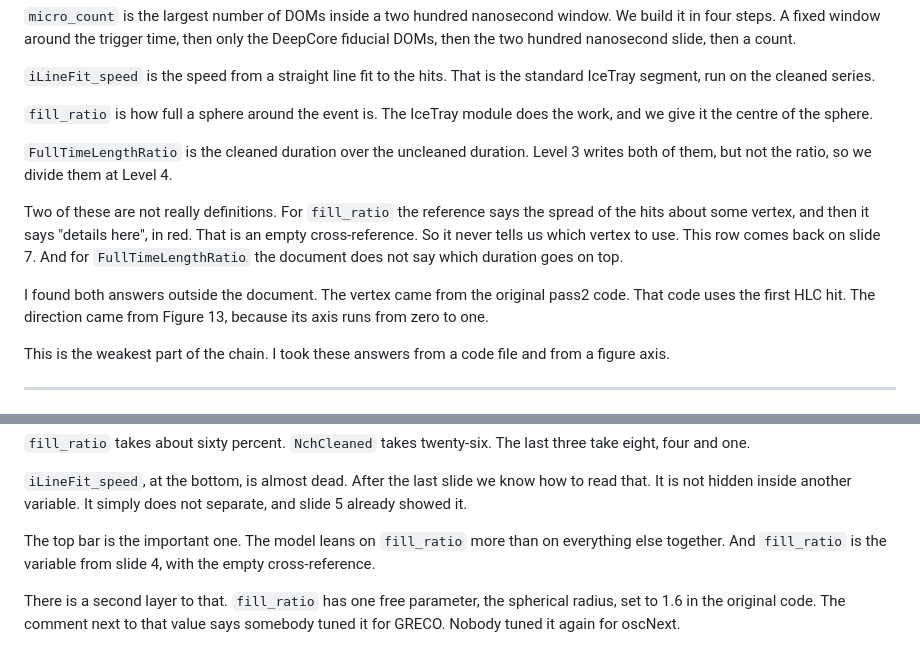
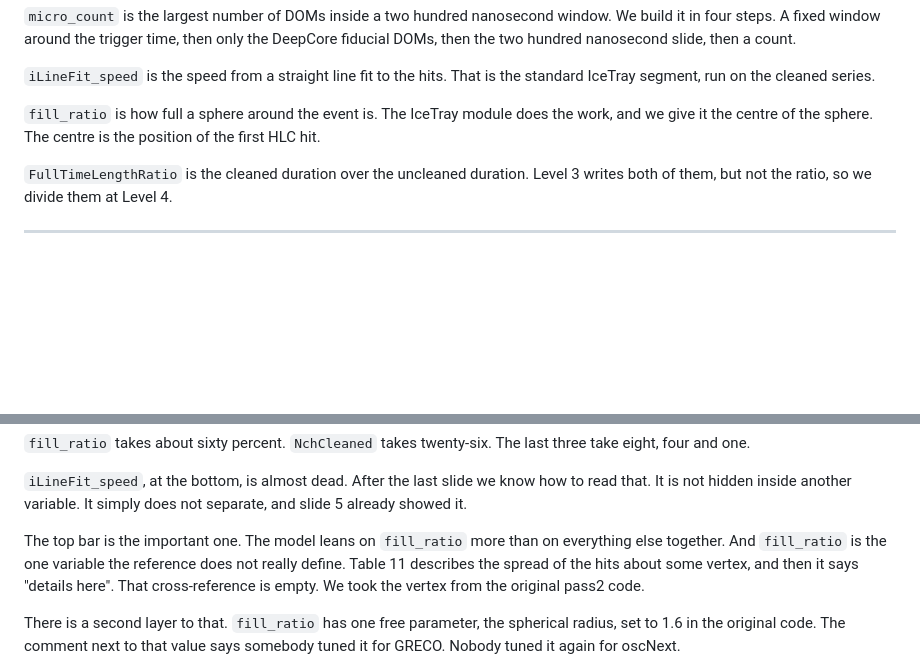
Before and after one commit to KorayGokceler/osncnextl4, a Markdown page: presentation/SCRIPT.md, 2 parts joined by grey strips. Drawn GitHub-style; blank space fills up the shorter version.

```diff
--- a/presentation/SCRIPT.md
+++ b/presentation/SCRIPT.md
@@ -96,23 +96,11 @@ then a count.
 standard IceTray segment, run on the cleaned series.
 
 `fill_ratio` is how full a sphere around the event is.  The IceTray module does
-the work, and we give it the centre of the sphere.
+the work, and we give it the centre of the sphere.  The centre is the position
+of the first HLC hit.
 
 `FullTimeLengthRatio` is the cleaned duration over the uncleaned duration.
 Level 3 writes both of them, but not the ratio, so we divide them at Level 4.
 
-Two of these are not really definitions.  For `fill_ratio` the reference says
-the spread of the hits about some vertex, and then it says "details here", in
-red.  That is an empty cross-reference.  So it never tells us which vertex to
-use.  This row comes back on slide 7.  And for `FullTimeLengthRatio` the
-document does not say which duration goes on top.
-
-I found both answers outside the document.  The vertex came from the original
-pass2 code.  That code uses the first HLC hit.  The direction came from
-Figure 13, because its axis runs from zero to one.
-
-This is the weakest part of the chain.  I took these answers from a code file
-and from a figure axis.
-
 ---
 
@@ -178,8 +166,10 @@ how to read that.  It is not hidden inside another variable.  It simply does not
 separate, and slide 5 already showed it.
 
 The top bar is the important one.  The model leans on `fill_ratio` more than on
-everything else together.  And `fill_ratio` is the variable from slide 4, with
-the empty cross-reference.
+everything else together.  And `fill_ratio` is the one variable the reference
+does not really define.  Table 11 describes the spread of the hits about some
+vertex, and then it says "details here".  That cross-reference is empty.  We
+took the vertex from the original pass2 code.
 
 There is a second layer to that.  `fill_ratio` has one free parameter, the
 spherical radius, set to 1.6 in the original code.  The comment next to that
```
Also changed, not shown: other parts of presentation/SCRIPT.md (+10 -10 lines).
